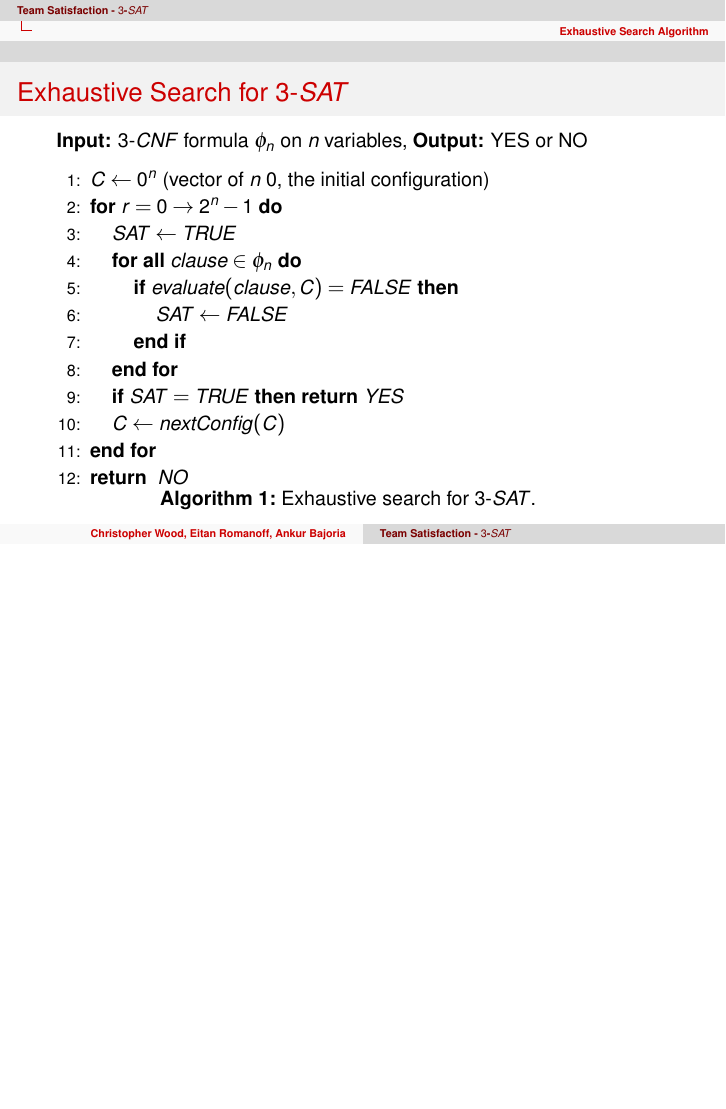
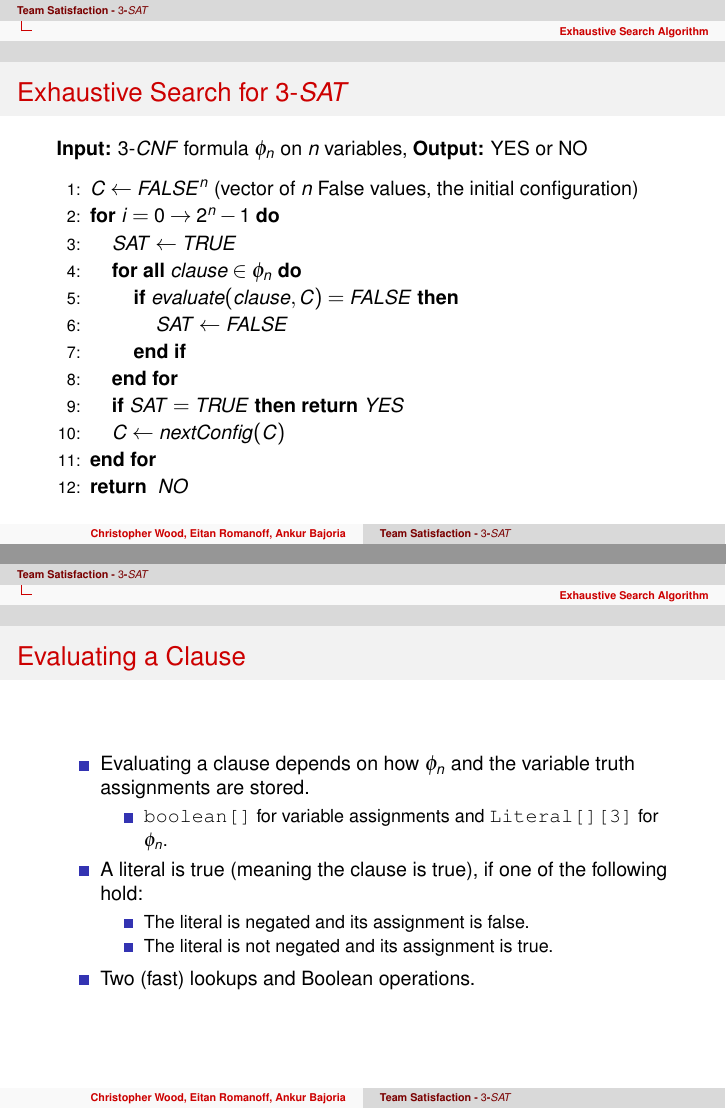
Before and after one commit to chris-wood/RIT-Parallel3Sat, LaTeX slides (doc/presentation1/TeamSatisfaction_Presentation1.tex): page 5 of 7 before the commit and pages 5 and 6 of 8 after it, the two joined at a grey line, the shorter picture padded with empty space. Compiled offline with pdfLaTeX.

Commit message:
Updated the presentation material.

```diff
--- a/doc/presentation1/TeamSatisfaction_Presentation1.tex
+++ b/doc/presentation1/TeamSatisfaction_Presentation1.tex
@@ -110,33 +110,20 @@
 
 \begin{algorithm}[H]
 \begin{algorithmic}[1]
-\STATE $C \gets 0^n$ (vector of $n$ 0, the initial configuration)
-\FOR{$r = 0 \to 2^n - 1$}
+\STATE $C \gets FALSE^n$ (vector of $n$ False values, the initial configuration)
+\FOR{$i = 0 \to 2^n - 1$}
 	\STATE $SAT \gets TRUE$
 	\FORALL{$clause \in \phi_n$}
 		\IF{$evaluate(clause, C) = FALSE$}
 			\STATE $SAT \gets FALSE$
 		\ENDIF
-	%\COMMENT{$c$ is a tuple of three indices $(i,M),(j,M),(k,M)$ for variables $x_i, x_j, x_k$}
-%		\IF{$(C[c[i][0]] \land c[i]]$ \lor C[c[j]] \lor C[c[k]] = False$}
-%			\STATE $SAT \gets F$
-%		\ENDIF
 	\ENDFOR
 	\STATE \textbf{if} $SAT = TRUE$ \textbf{then return} $YES$
-%	\IF{$S = T$}
-%		\RETURN $YES$
-%	\ENDIF
-%	\FOR{$i = 0 \to n - 1$}
-%		\STATE Assign $C[i]$ to each literal of variable $i$ in $\phi_n$
-%	\ENDFOR
-%	\IF{$evaluate(\phi_n) = TRUE$}
-%		\RETURN $YES$
-%	\ENDIF
 	\STATE $C \gets nextConfig(C)$
 \ENDFOR
 \RETURN $NO$
 \end{algorithmic}
-\caption{Exhaustive search for $3$-$SAT$.}
+%\caption{Exhaustive search for $3$-$SAT$.}
 \label{alg:seq}
 \end{algorithm}
 
@@ -146,6 +133,22 @@
 %		evaluate $\phi$
 %		if (true) return YES
 %	return NO
+\end{frame}
+
+\begin{frame}[fragile]
+	\frametitle{Evaluating a Clause}
+\begin{itemize}
+	\item Evaluating a clause depends on how $\phi_n$ and the variable truth assignments are stored.
+	\begin{itemize}
+		\item {\tt boolean[]} for variable assignments and {\tt Literal[][3]} for $\phi_n$.
+	\end{itemize}
+	\item A literal is true (meaning the clause is true), if one of the following hold:
+	\begin{itemize}
+		\item The literal is negated and its assignment is false.
+		\item The literal is not negated and its assignment is true.
+	\end{itemize}
+	\item Two (fast) lookups and Boolean operations.
+\end{itemize}
 \end{frame}
 
 \begin{frame}
```
Also changed, not shown: doc/presentation1/TeamSatisfaction_Presentation1.pdf, doc/presentation1/TeamSatisfaction_Presentation1.tex (6 more changed lines), 6 other files.
